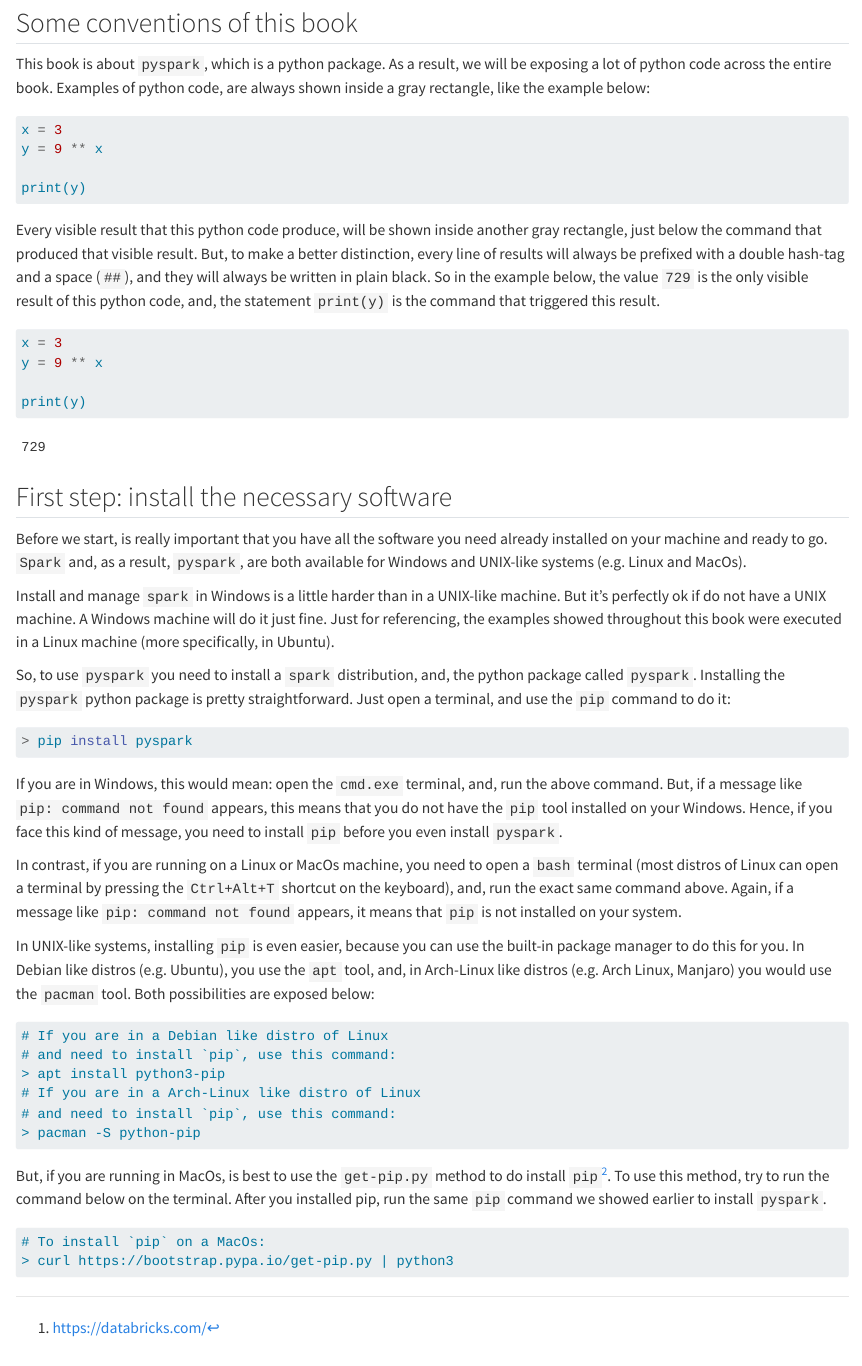
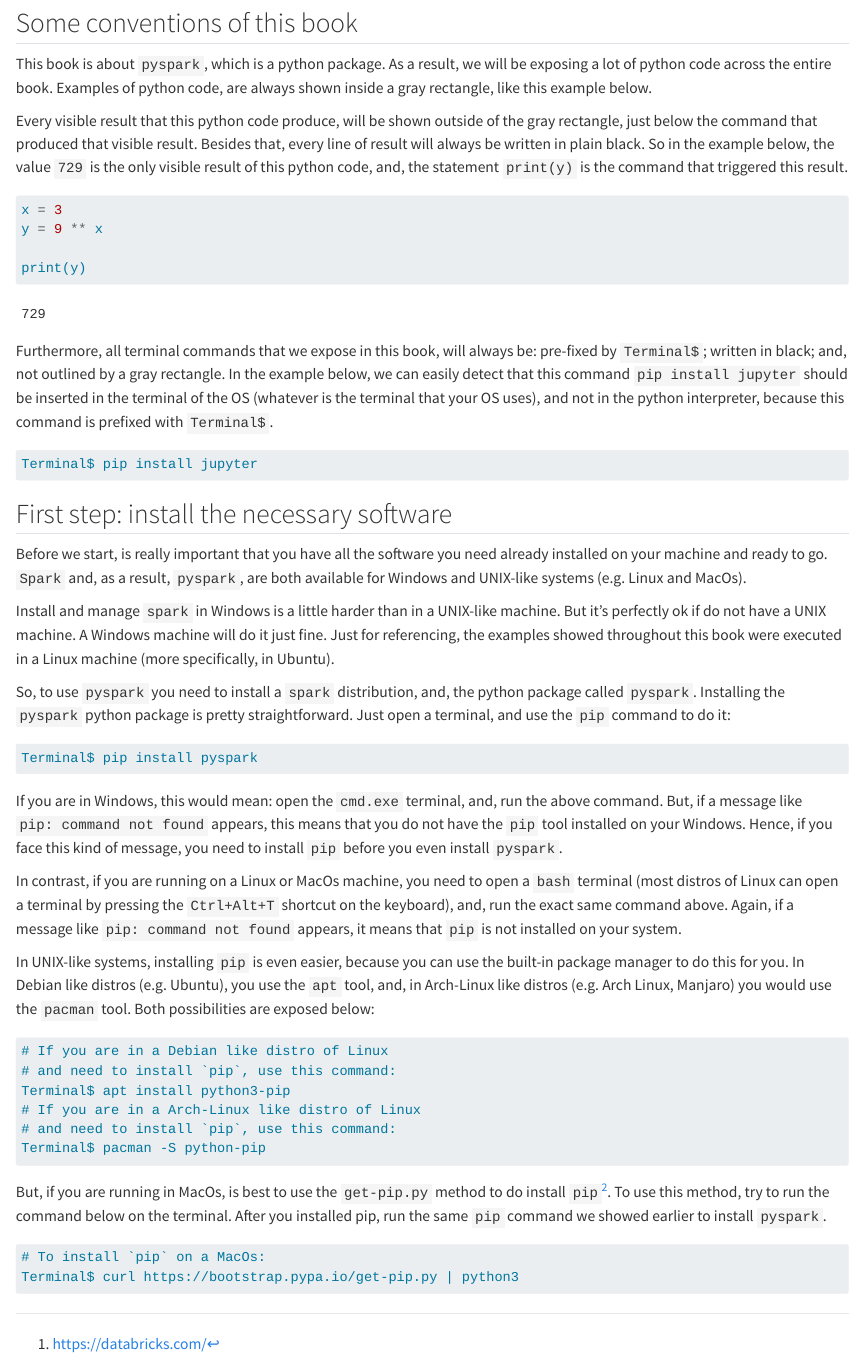
Before and after one commit to pedropark99/Introd-pyspark, a Quarto document (01-intro.qmd): the page in a window 1100 px wide, from 310 px down. Rendered offline with R 4.5, knitr and Pandoc in place of Quarto, with nearby package versions.

Commit message:
Change for Quarto publishing system

````diff
--- a/01-intro.qmd
+++ b/01-intro.qmd
@@ -18,18 +18,10 @@ Big part of the knowledge exposed here is extracted from a lot of practical expe
 
 ## Some conventions of this book
 
-This book is about `pyspark`, which is a python package. As a result, we will be exposing a lot of python code across the entire book. Examples of python code, are always shown inside a gray rectangle, like the example below:
 
-```{python}
-#| eval: false
-x = 3
-y = 9 ** x
+This book is about `pyspark`, which is a python package. As a result, we will be exposing a lot of python code across the entire book. Examples of python code, are always shown inside a gray rectangle, like this example below.
 
-print(y)
-```
-
-Every visible result that this python code produce, will be shown inside another gray rectangle, just below the command that produced that visible result. But, to make a better distinction, every line of results will always be prefixed with a double hash-tag and a space (`## `), and they will always be written in plain black. So in the example below, the value `729` is the only visible result of this python code, and, the statement `print(y)` is the command that triggered this result.
-
+Every visible result that this python code produce, will be shown outside of the gray rectangle, just below the command that produced that visible result. Besides that, every line of result will always be written in plain black. So in the example below, the value `729` is the only visible result of this python code, and, the statement `print(y)` is the command that triggered this result.
 
 ```{python}
 x = 3
@@ -38,6 +30,12 @@ y = 9 ** x
 print(y)
 ```
 
+
+Furthermore, all terminal commands that we expose in this book, will always be: pre-fixed by `Terminal$`; written in black; and, not outlined by a gray rectangle. In the example below, we can easily detect that this command `pip install jupyter` should be inserted in the terminal of the OS (whatever is the terminal that your OS uses), and not in the python interpreter, because this command is prefixed with `Terminal$`.
+
+```{verbatim}
+Terminal$ pip install jupyter
+```
 
 
 
@@ -51,9 +49,8 @@ Install and manage `spark` in Windows is a little harder than in a UNIX-like mac
 So, to use `pyspark` you need to install a `spark` distribution, and, the python package called `pyspark`. Installing the `pyspark` python package is pretty straightforward. Just open a terminal, and use the `pip` command to do it:
 
 
-```{sh}
-#| eval = FALSE
-> pip install pyspark
+```{verbatim}
+Terminal$ pip install pyspark
 ```
 
 If you are in Windows, this would mean: open the `cmd.exe` terminal, and, run the above command. But, if a message like `pip: command not found` appears, this means that you do not have the `pip` tool installed on your Windows. Hence, if you face this kind of message, you need to install `pip` before you even install `pyspark`.
@@ -65,15 +62,15 @@ In UNIX-like systems, installing `pip` is even easier, because you can use the b
 ```{verbatim}
 # If you are in a Debian like distro of Linux
 # and need to install `pip`, use this command:
-> apt install python3-pip
+Terminal$ apt install python3-pip
 # If you are in a Arch-Linux like distro of Linux
 # and need to install `pip`, use this command:
-> pacman -S python-pip
+Terminal$ pacman -S python-pip
 ```
 
 But, if you are running in MacOs, is best to use the `get-pip.py` method to do install `pip`^[See the following discussion: https://stackoverflow.com/questions/17271319/how-do-i-install-pip-on-macos-or-os-x]. To use this method, try to run the command below on the terminal. After you installed pip, run the same `pip` command we showed earlier to install `pyspark`.
 
 ```{verbatim}
 # To install `pip` on a MacOs:
-> curl https://bootstrap.pypa.io/get-pip.py | python3
+Terminal$ curl https://bootstrap.pypa.io/get-pip.py | python3
 ```
````
Also changed, not shown: 02-python.qmd (+3 -3 lines), 1 other file.
